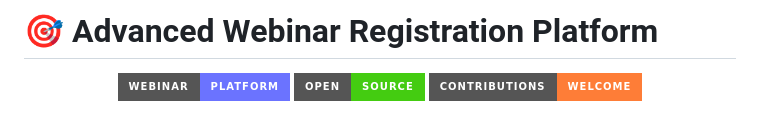
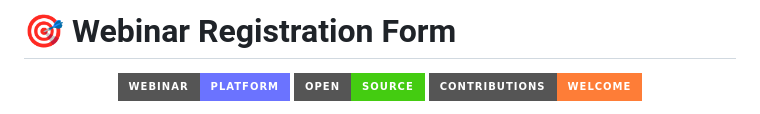
Before and after one commit to Swarna-deep0/Webinar-registration, a Markdown page: README.md, the part around the change printed below. Rendered like a GitHub page; badges without logos.

Commit message:
Update README.md
Html fix

```diff
--- a/README.md
+++ b/README.md
@@ -1,4 +1,4 @@
-# 🎯 Advanced Webinar Registration Platform
+# 🎯 Webinar Registration Form
 
 <div align="center">
 
```
Also changed, not shown: other parts of README.md (+0 -3 lines).
